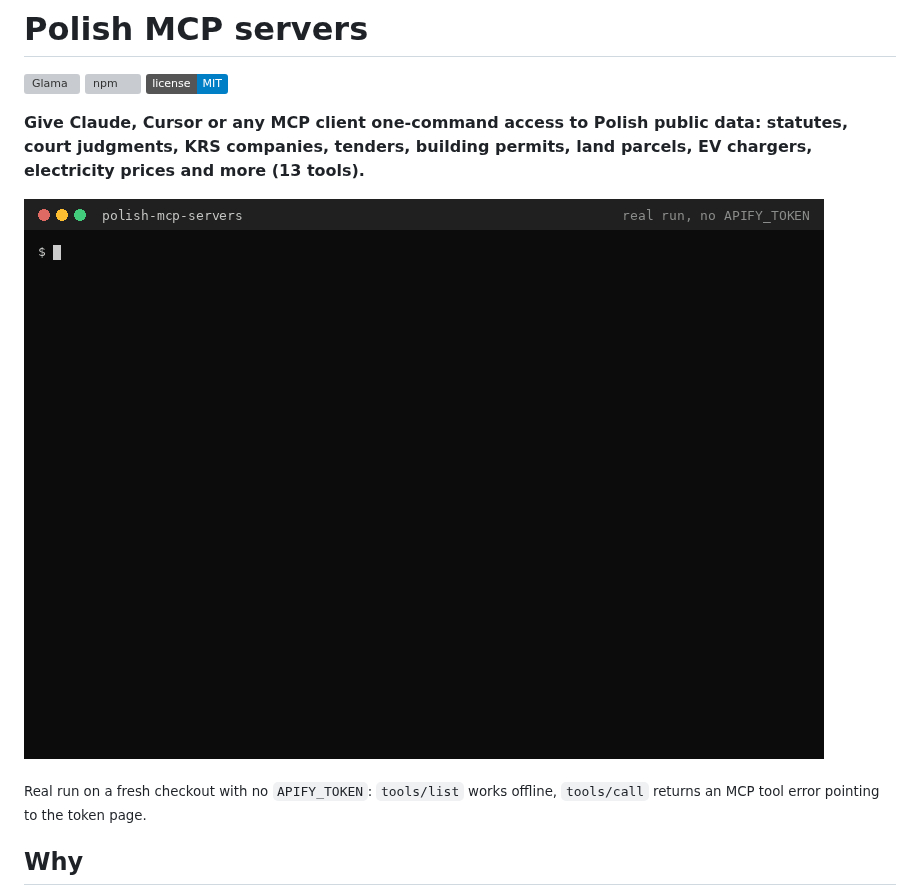
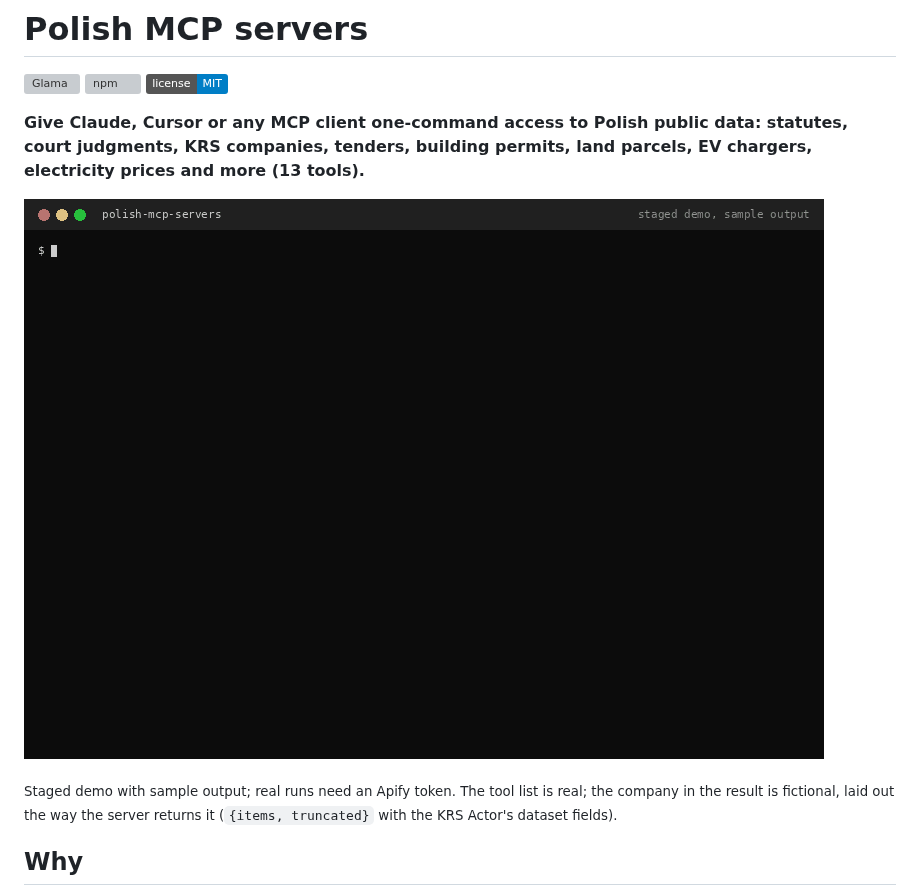
Before and after one commit to kamilkaczmareksolutions/polish-mcp-servers, a Markdown page: README.md, the part around one of its changes. Rendered like a GitHub page; pictures changed too: docs/demo.gif; badges without logos; grey boxes are pictures that could not be loaded.

Commit message:
docs: staged demo GIF of a successful tool call (sample output) (#11)

```diff
--- a/README.md
+++ b/README.md
@@ -10,5 +10,5 @@
 
-<sub>Real run on a fresh checkout with no `APIFY_TOKEN`: `tools/list` works offline, `tools/call` returns an MCP tool error pointing to the token page.</sub>
+<sub>Staged demo with sample output; real runs need an Apify token. The tool list is real; the company in the result is fictional, laid out the way the server returns it (`{items, truncated}` with the KRS Actor's dataset fields).</sub>
 
 ## Why
 
```
Also changed, not shown: other parts of README.md (+1 -1 lines).
